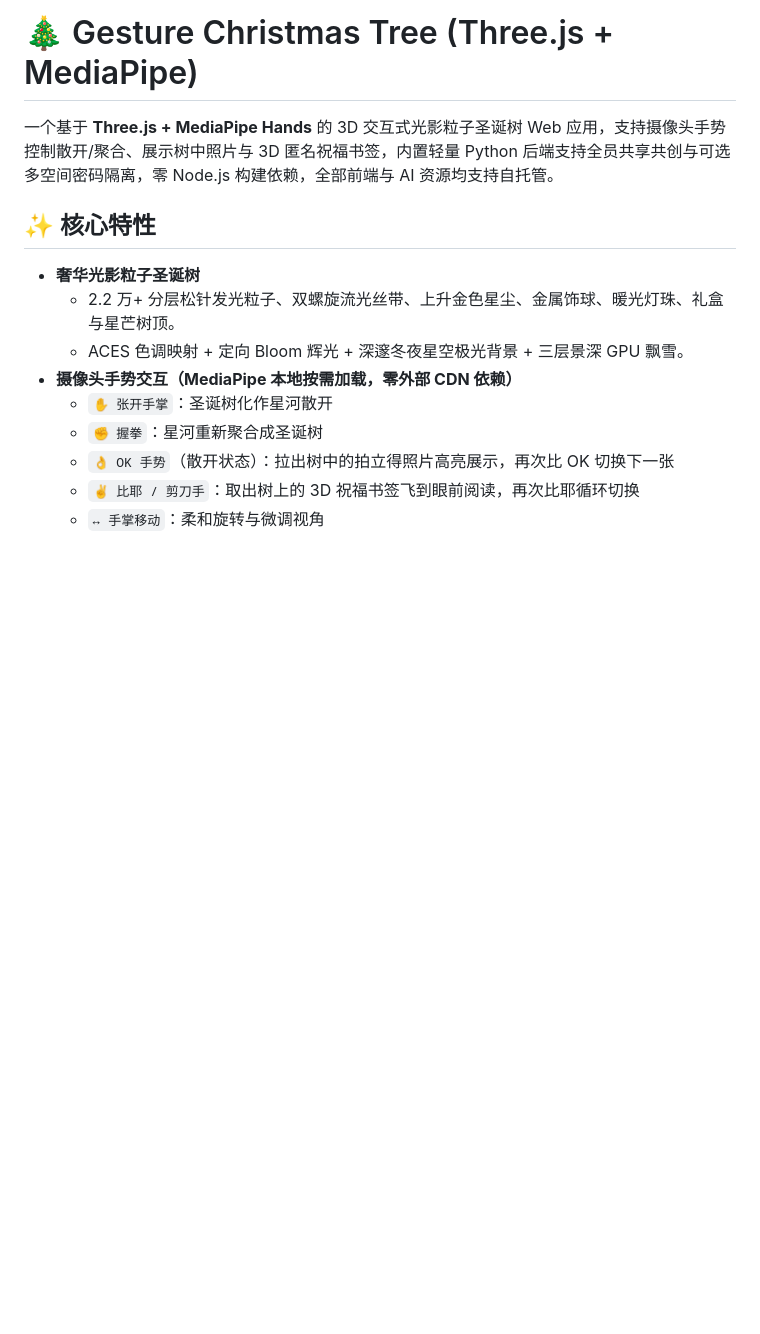
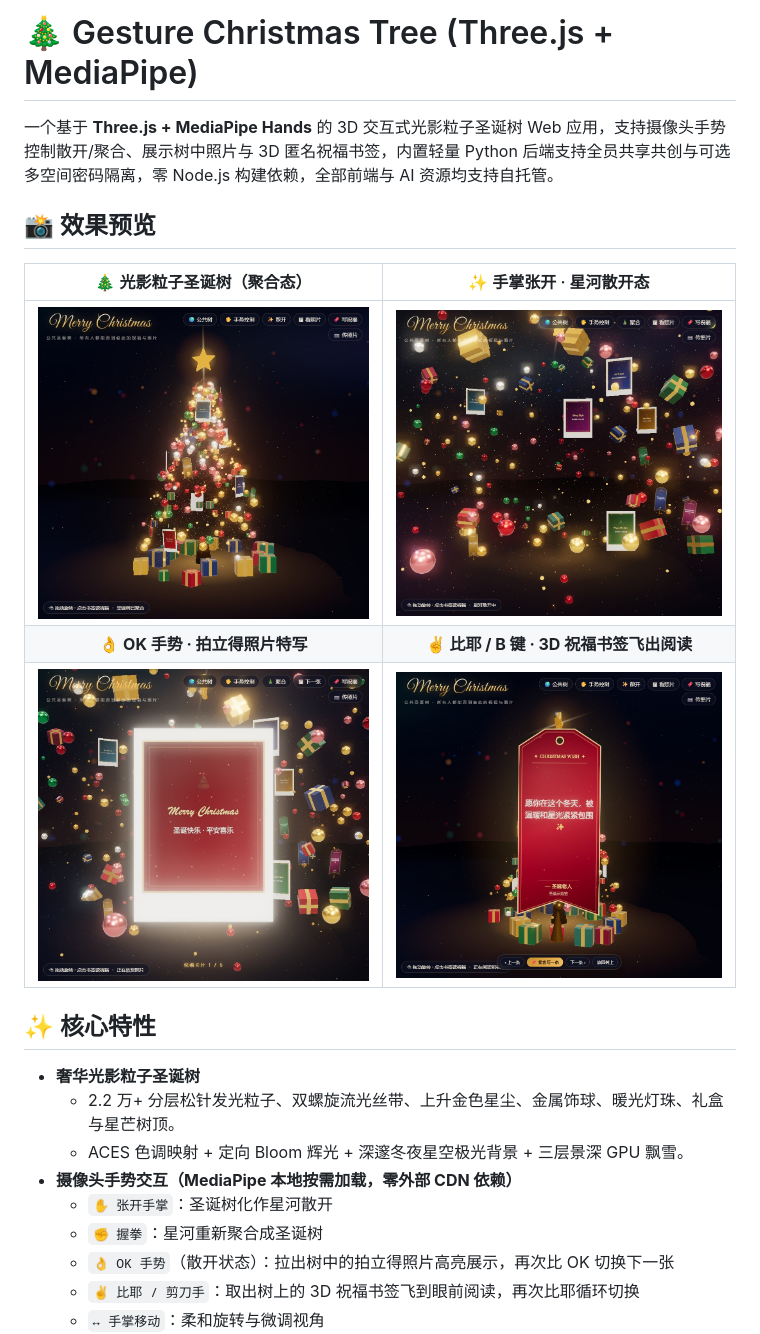
Before and after one commit to wuyingxi/xmas-tree, a Markdown page: README.md, the part around the change. Rendered like a GitHub page; pictures changed too: docs/preview/01-tree.jpg (added), docs/preview/02-scatter.jpg (added), docs/preview/03-photo.jpg (added); blank space fills up the shorter version.

Commit message:
docs: add 4 live preview screenshots to README

```diff
--- a/README.md
+++ b/README.md
@@ -1,6 +1,14 @@
 # 🎄 Gesture Christmas Tree (Three.js + MediaPipe)
 
 一个基于 **Three.js + MediaPipe Hands** 的 3D 交互式光影粒子圣诞树 Web 应用，支持摄像头手势控制散开/聚合、展示树中照片与 3D 匿名祝福书签，内置轻量 Python 后端支持全员共享共创与可选多空间密码隔离，零 Node.js 构建依赖，全部前端与 AI 资源均支持自托管。
+
+## 📸 效果预览
+
+| 🎄 光影粒子圣诞树（聚合态） | ✨ 手掌张开 · 星河散开态 |
+| :---: | :---: |
+| ![光影粒子圣诞树](docs/preview/01-tree.jpg) | ![星河散开态](docs/preview/02-scatter.jpg) |
+| **👌 OK 手势 · 拍立得照片特写** | **✌️ 比耶 / B 键 · 3D 祝福书签飞出阅读** |
+| ![照片展示](docs/preview/03-photo.jpg) | ![3D 祝福书签](docs/preview/04-bookmark.jpg) |
 
 ## ✨ 核心特性
 
```
